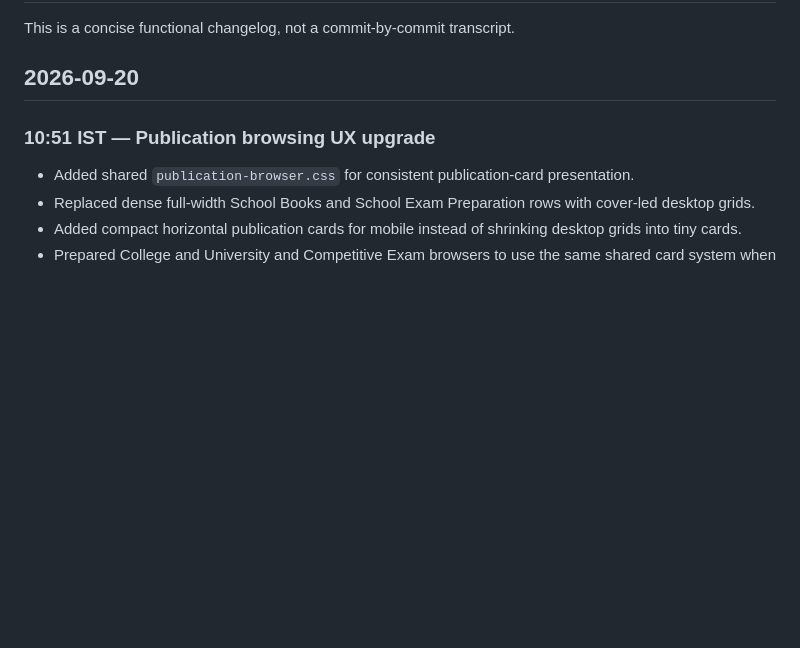
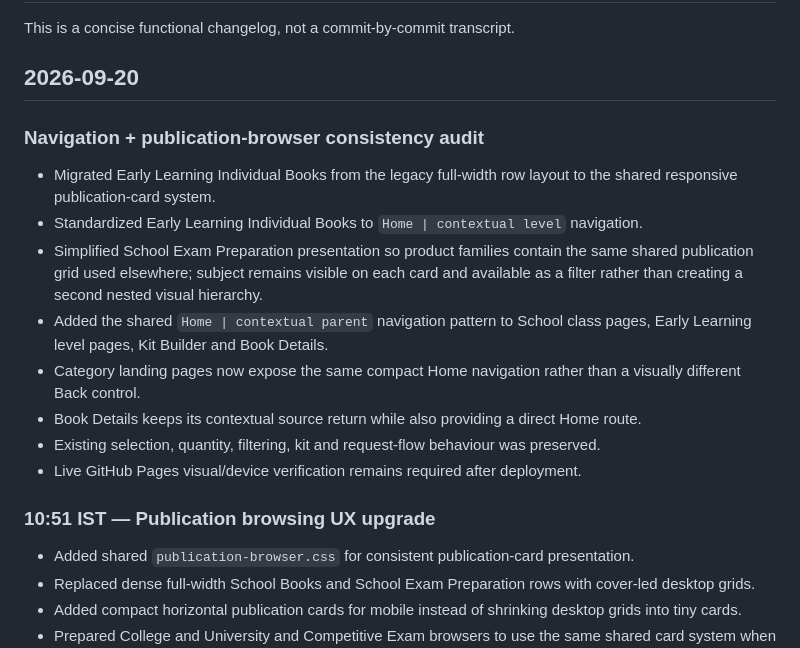
Before and after one commit to cpcbooks/digital-catalogue, a Markdown page: docs/CHANGELOG.md, the part around the change. GitHub-like rendering; blank space fills up the shorter version.

Commit message:
Document catalogue navigation consistency audit

```diff
--- a/docs/CHANGELOG.md
+++ b/docs/CHANGELOG.md
@@ -3,6 +3,17 @@
 This is a concise functional changelog, not a commit-by-commit transcript.
 
 ## 2026-09-20
+
+### Navigation + publication-browser consistency audit
+
+- Migrated Early Learning Individual Books from the legacy full-width row layout to the shared responsive publication-card system.
+- Standardized Early Learning Individual Books to `Home | contextual level` navigation.
+- Simplified School Exam Preparation presentation so product families contain the same shared publication grid used elsewhere; subject remains visible on each card and available as a filter rather than creating a second nested visual hierarchy.
+- Added the shared `Home | contextual parent` navigation pattern to School class pages, Early Learning level pages, Kit Builder and Book Details.
+- Category landing pages now expose the same compact Home navigation rather than a visually different Back control.
+- Book Details keeps its contextual source return while also providing a direct Home route.
+- Existing selection, quantity, filtering, kit and request-flow behaviour was preserved.
+- Live GitHub Pages visual/device verification remains required after deployment.
 
 ### 10:51 IST — Publication browsing UX upgrade
 
```
